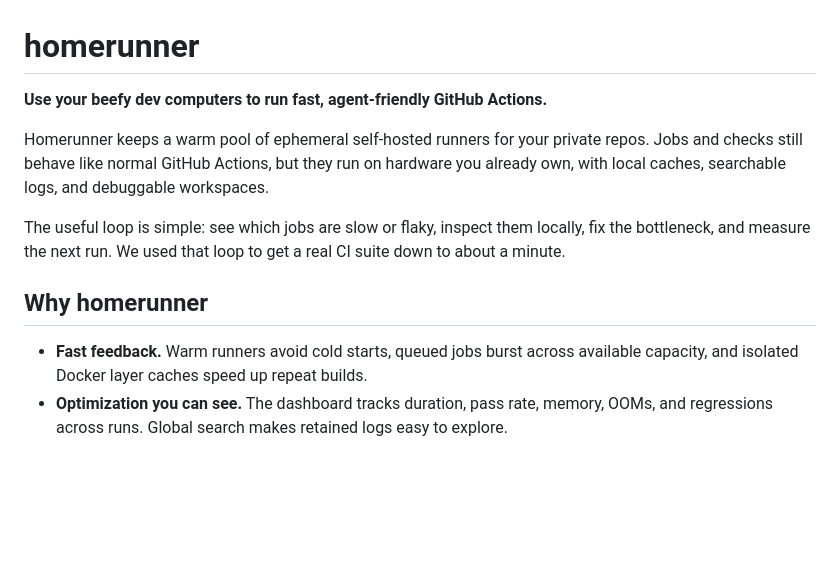
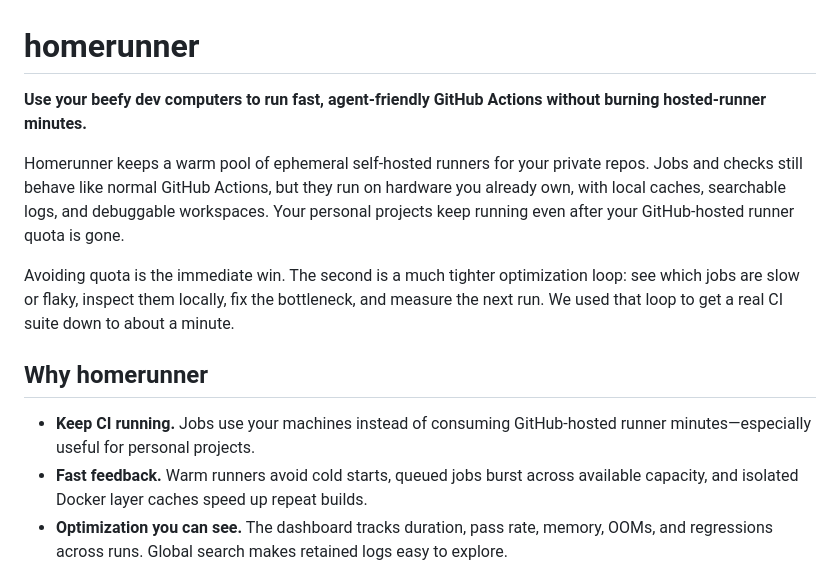
Before and after one commit to trevor-e/homerunner, a Markdown page: README.md, the part around the change. Drawn GitHub-style; blank space fills up the shorter version.

Commit message:
docs: lead with hosted-minute savings
Kanspec: t-937d

```diff
--- a/README.md
+++ b/README.md
@@ -1,18 +1,23 @@
 # homerunner
 
-**Use your beefy dev computers to run fast, agent-friendly GitHub Actions.**
+**Use your beefy dev computers to run fast, agent-friendly GitHub Actions
+without burning hosted-runner minutes.**
 
 Homerunner keeps a warm pool of ephemeral self-hosted runners for your private
 repos. Jobs and checks still behave like normal GitHub Actions, but they run on
 hardware you already own, with local caches, searchable logs, and debuggable
-workspaces.
+workspaces. Your personal projects keep running even after your GitHub-hosted
+runner quota is gone.
 
-The useful loop is simple: see which jobs are slow or flaky, inspect them
-locally, fix the bottleneck, and measure the next run. We used that loop to get
-a real CI suite down to about a minute.
+Avoiding quota is the immediate win. The second is a much tighter optimization
+loop: see which jobs are slow or flaky, inspect them locally, fix the bottleneck,
+and measure the next run. We used that loop to get a real CI suite down to about
+a minute.
 
 ## Why homerunner
 
+- **Keep CI running.** Jobs use your machines instead of consuming
+  GitHub-hosted runner minutes—especially useful for personal projects.
 - **Fast feedback.** Warm runners avoid cold starts, queued jobs burst across
   available capacity, and isolated Docker layer caches speed up repeat builds.
 - **Optimization you can see.** The dashboard tracks duration, pass rate,
```
